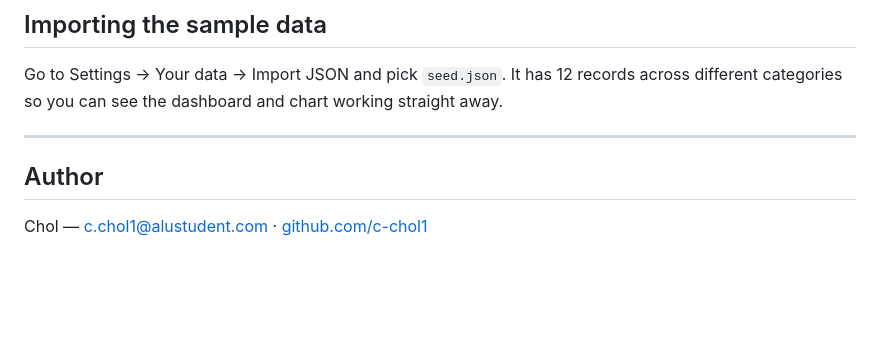
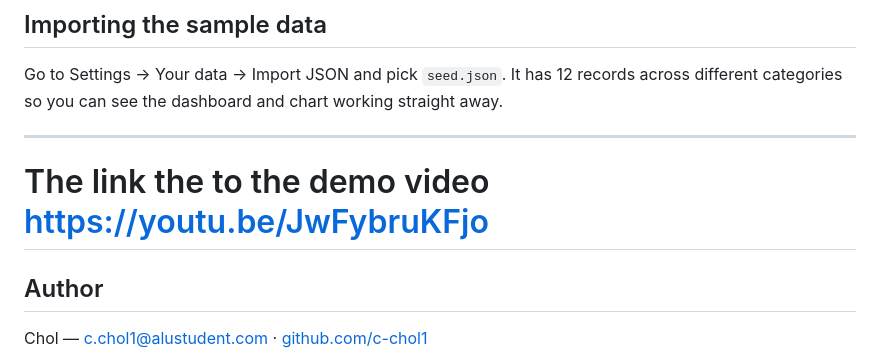
Before and after one commit to Chol-Mach-Kuol/Student-Finance-Tracker, a Markdown page: README.md, the part around the change. Rendered like a GitHub page; blank space fills up the shorter version.

Commit message:
Add demo video link to README
Added a link to the demo video for better user guidance.

```diff
--- a/README.md
+++ b/README.md
@@ -177,6 +177,7 @@ I tried to make this genuinely usable without a mouse:
 Go to Settings → Your data → Import JSON and pick `seed.json`. It has 12 records across different categories so you can see the dashboard and chart working straight away.
 
 ---
+# The link the to the demo video https://youtu.be/JwFybruKFjo
 
 ## Author
 
```
